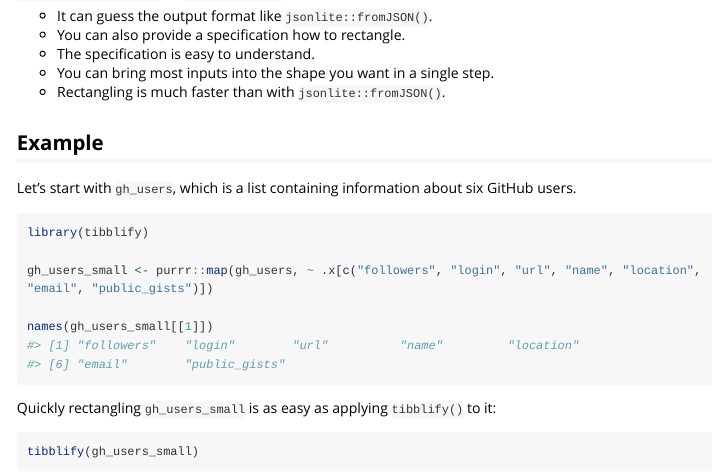
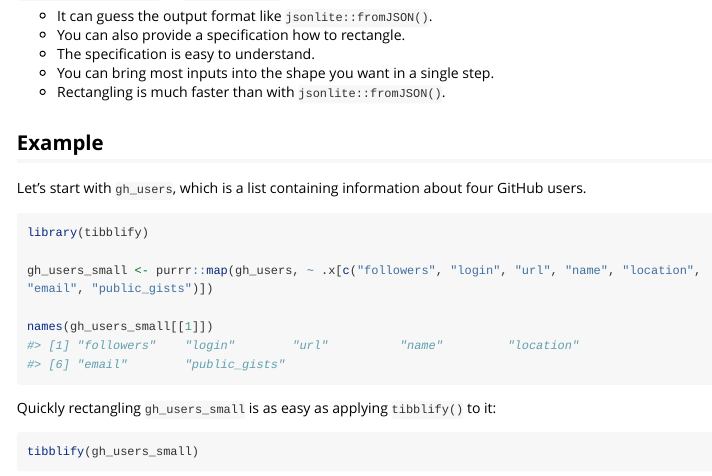
Before and after one commit to mgirlich/tibblify, an R Markdown document (vignettes/tibblify.Rmd): the page in a window 1100 px wide, from 200 px down. Rendered offline with R 4.5, knitr and Pandoc, with nearby package versions; some code elsewhere in the file could not run offline; long lines of code are wrapped.

Commit message:
Remove non-UTF 8 strings from data

````diff
--- a/vignettes/tibblify.Rmd
+++ b/vignettes/tibblify.Rmd
@@ -33,7 +33,7 @@ are:
 
 ## Example
 
-Let's start with `gh_users`, which is a list containing information about six
+Let's start with `gh_users`, which is a list containing information about four
 GitHub users.
 
 ```{r}
````
Also changed, not shown: README.md, data/gh_users.rda.
